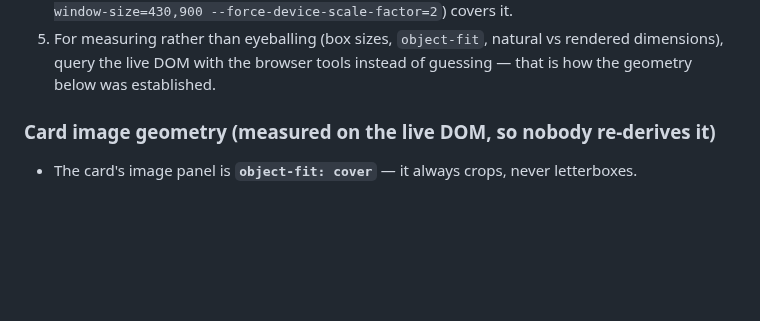
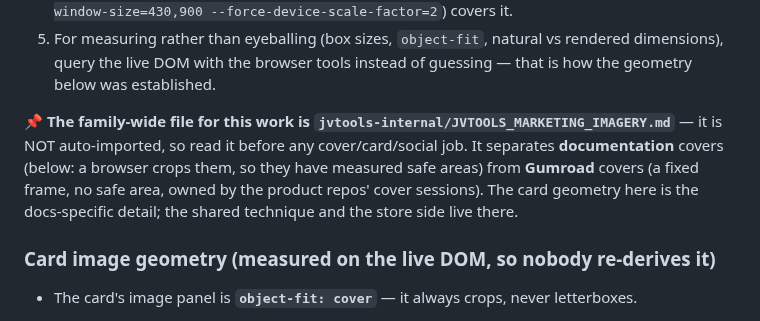
Before and after one commit to tonehammer/jvtools-docs, a Markdown page: CLAUDE.md, the part around the change. Rendered like a GitHub page; blank space fills up the shorter version.

Commit message:
CLAUDE.md: point at the new shared marketing-imagery file
jvtools-internal/JVTOOLS_MARKETING_IMAGERY.md now owns the shared technique
and the store-cover side; the card geometry here stays as the docs-specific
detail. It is not auto-imported, so the pointer is the only thing that makes
it discoverable.

Co-Authored-By: Claude Opus 5 <noreply@anthropic.com>

```diff
--- a/CLAUDE.md
+++ b/CLAUDE.md
@@ -66,6 +66,8 @@ Why it is a rule and not a nicety: swapping the Advanced Velocity card image loo
    🔴 **The path must be a WINDOWS path** — a git-bash `/c/...` path silently renders Edge's "File not found" page and still reports "bytes written". `pwd -W` gives the right form. **Always open the PNG; never trust the exit message.**
 4. **Check more than one viewport width.** Card and image boxes reflow at Retype's breakpoints, and a crop that survives at 1750 can clip at 1400. Two desktop widths plus one mobile (`--window-size=430,900 --force-device-scale-factor=2`) covers it.
 5. For measuring rather than eyeballing (box sizes, `object-fit`, natural vs rendered dimensions), query the live DOM with the browser tools instead of guessing — that is how the geometry below was established.
+
+📌 **The family-wide file for this work is `jvtools-internal/JVTOOLS_MARKETING_IMAGERY.md`** — it is NOT auto-imported, so read it before any cover/card/social job. It separates **documentation** covers (below: a browser crops them, so they have measured safe areas) from **Gumroad** covers (a fixed frame, no safe area, owned by the product repos' cover sessions). The card geometry here is the docs-specific detail; the shared technique and the store side live there.
 
 ### Card image geometry (measured on the live DOM, so nobody re-derives it)
 - The card's image panel is **`object-fit: cover`** — it always crops, never letterboxes.
```
